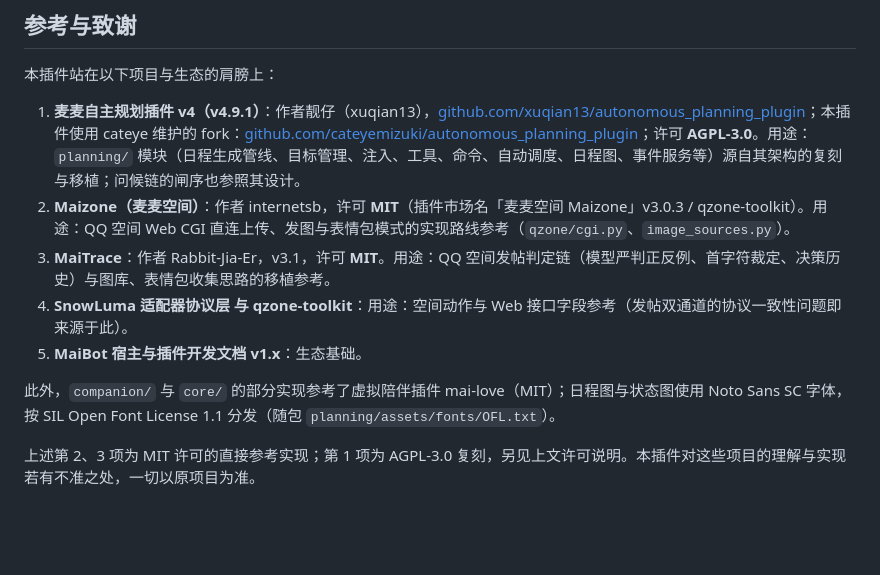
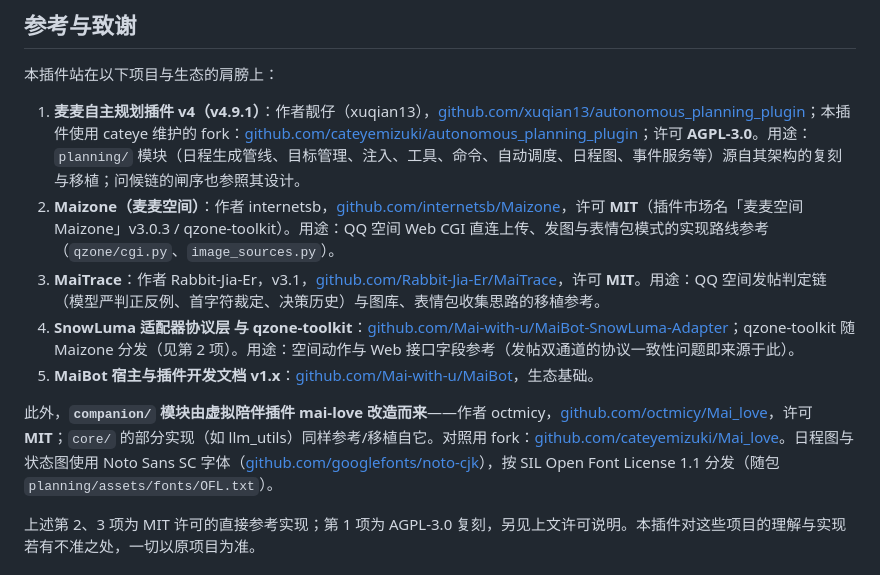
Before and after one commit to cateyemizuki/cateye_life_belonging_to_maimai, a Markdown page: README.md, the part around the change. GitHub-like rendering; blank space fills up the shorter version.

Commit message:
docs(致谢): 补全全部来源 GitHub 链接并写明 companion 模块源自 mai-love
- Maizone/MaiTrace/SnowLuma 适配器/MaiBot 宿主/Noto Sans SC 五处补链
  （仓库地址逐一 ls-remote 验证有效）
- 直接写明 companion/ 模块由 mai-love 改造而来（octmicy/Mai_love，MIT；
  core/llm_utils 亦参考移植）+ 对照 fork 链接
- qzone-toolkit 无独立仓，链接归 Maizone 条目

```diff
--- a/README.md
+++ b/README.md
@@ -186,12 +186,12 @@ data/plugins/cateye.life_belonging_to_maimai/
 本插件站在以下项目与生态的肩膀上：
 
 1. **麦麦自主规划插件 v4（v4.9.1）**：作者靓仔（xuqian13），[github.com/xuqian13/autonomous_planning_plugin](https://github.com/xuqian13/autonomous_planning_plugin)；本插件使用 cateye 维护的 fork：[github.com/cateyemizuki/autonomous_planning_plugin](https://github.com/cateyemizuki/autonomous_planning_plugin)；许可 **AGPL-3.0**。用途：`planning/` 模块（日程生成管线、目标管理、注入、工具、命令、自动调度、日程图、事件服务等）源自其架构的复刻与移植；问候链的闸序也参照其设计。
-2. **Maizone（麦麦空间）**：作者 internetsb，许可 **MIT**（插件市场名「麦麦空间 Maizone」v3.0.3 / qzone-toolkit）。用途：QQ 空间 Web CGI 直连上传、发图与表情包模式的实现路线参考（`qzone/cgi.py`、`image_sources.py`）。
-3. **MaiTrace**：作者 Rabbit-Jia-Er，v3.1，许可 **MIT**。用途：QQ 空间发帖判定链（模型严判正反例、首字符裁定、决策历史）与图库、表情包收集思路的移植参考。
-4. **SnowLuma 适配器协议层 与 qzone-toolkit**：用途：空间动作与 Web 接口字段参考（发帖双通道的协议一致性问题即来源于此）。
-5. **MaiBot 宿主与插件开发文档 v1.x**：生态基础。
+2. **Maizone（麦麦空间）**：作者 internetsb，[github.com/internetsb/Maizone](https://github.com/internetsb/Maizone)，许可 **MIT**（插件市场名「麦麦空间 Maizone」v3.0.3 / qzone-toolkit）。用途：QQ 空间 Web CGI 直连上传、发图与表情包模式的实现路线参考（`qzone/cgi.py`、`image_sources.py`）。
+3. **MaiTrace**：作者 Rabbit-Jia-Er，v3.1，[github.com/Rabbit-Jia-Er/MaiTrace](https://github.com/Rabbit-Jia-Er/MaiTrace)，许可 **MIT**。用途：QQ 空间发帖判定链（模型严判正反例、首字符裁定、决策历史）与图库、表情包收集思路的移植参考。
+4. **SnowLuma 适配器协议层 与 qzone-toolkit**：[github.com/Mai-with-u/MaiBot-SnowLuma-Adapter](https://github.com/Mai-with-u/MaiBot-SnowLuma-Adapter)；qzone-toolkit 随 Maizone 分发（见第 2 项）。用途：空间动作与 Web 接口字段参考（发帖双通道的协议一致性问题即来源于此）。
+5. **MaiBot 宿主与插件开发文档 v1.x**：[github.com/Mai-with-u/MaiBot](https://github.com/Mai-with-u/MaiBot)，生态基础。
 
-此外，`companion/` 与 `core/` 的部分实现参考了虚拟陪伴插件 mai-love（MIT）；日程图与状态图使用 Noto Sans SC 字体，按 SIL Open Font License 1.1 分发（随包 `planning/assets/fonts/OFL.txt`）。
+此外，**`companion/` 模块由虚拟陪伴插件 mai-love 改造而来**——作者 octmicy，[github.com/octmicy/Mai_love](https://github.com/octmicy/Mai_love)，许可 **MIT**；`core/` 的部分实现（如 llm_utils）同样参考/移植自它。对照用 fork：[github.com/cateyemizuki/Mai_love](https://github.com/cateyemizuki/Mai_love)。日程图与状态图使用 Noto Sans SC 字体（[github.com/googlefonts/noto-cjk](https://github.com/googlefonts/noto-cjk)），按 SIL Open Font License 1.1 分发（随包 `planning/assets/fonts/OFL.txt`）。
 
 上述第 2、3 项为 MIT 许可的直接参考实现；第 1 项为 AGPL-3.0 复刻，另见上文许可说明。本插件对这些项目的理解与实现若有不准之处，一切以原项目为准。
 
```
